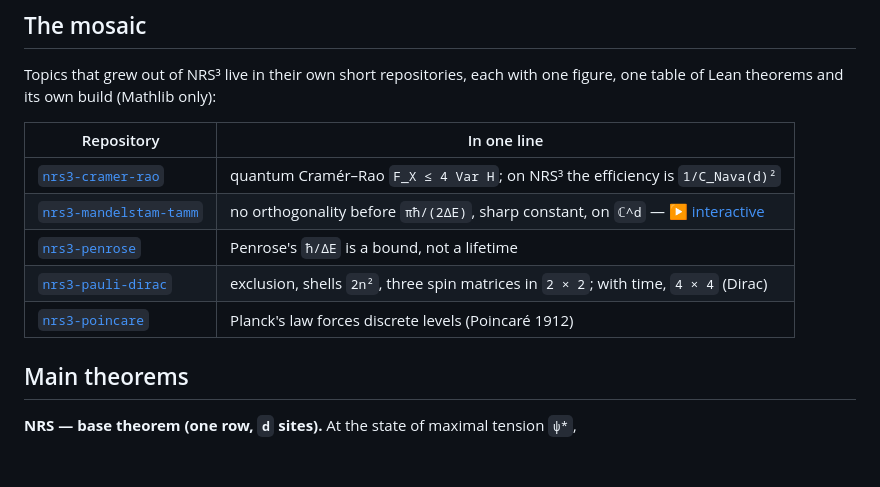
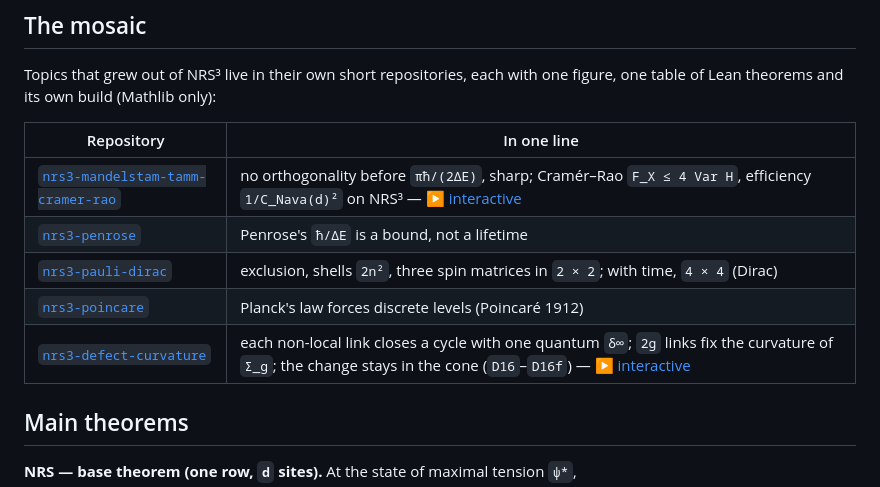
Before and after one commit to naype888-cloud/nava-robertson-schrodinger, a Markdown page: README.md, the part around the change. Drawn GitHub-style; blank space fills up the shorter version.

Commit message:
docs: mosaic — Mandelstam–Tamm and Cramér–Rao merged; defect and curvature
Co-Authored-By: Claude Opus 5.5 <noreply@anthropic.com>

```diff
--- a/README.md
+++ b/README.md
@@ -22,11 +22,11 @@ table of Lean theorems and its own build (Mathlib only):
 
 | Repository | In one line |
 |---|---|
-| [`nrs3-cramer-rao`](https://github.com/naype888-cloud/nrs3-cramer-rao) | quantum Cramér–Rao `F_X ≤ 4 Var H`; on NRS³ the efficiency is `1/C_Nava(d)²` |
-| [`nrs3-mandelstam-tamm`](https://github.com/naype888-cloud/nrs3-mandelstam-tamm) | no orthogonality before `πħ/(2ΔE)`, sharp constant, on `ℂ^d` — [▶ interactive](https://naype888-cloud.github.io/nrs3-mandelstam-tamm/) |
+| [`nrs3-mandelstam-tamm-cramer-rao`](https://github.com/naype888-cloud/nrs3-mandelstam-tamm-cramer-rao) | no orthogonality before `πħ/(2ΔE)`, sharp; Cramér–Rao `F_X ≤ 4 Var H`, efficiency `1/C_Nava(d)²` on NRS³ — [▶ interactive](https://naype888-cloud.github.io/nrs3-mandelstam-tamm-cramer-rao/) |
 | [`nrs3-penrose`](https://github.com/naype888-cloud/nrs3-penrose) | Penrose's `ħ/ΔE` is a bound, not a lifetime |
 | [`nrs3-pauli-dirac`](https://github.com/naype888-cloud/nrs3-pauli-dirac) | exclusion, shells `2n²`, three spin matrices in `2 × 2`; with time, `4 × 4` (Dirac) |
 | [`nrs3-poincare`](https://github.com/naype888-cloud/nrs3-poincare) | Planck's law forces discrete levels (Poincaré 1912) |
+| [`nrs3-defect-curvature`](https://github.com/naype888-cloud/nrs3-defect-curvature) | each non-local link closes a cycle with one quantum `δ∞`; `2g` links fix the curvature of `Σ_g`; the change stays in the cone (`D16`–`D16f`) — [▶ interactive](https://naype888-cloud.github.io/nrs3-defect-curvature/) |
 
 ## Main theorems
 
```
